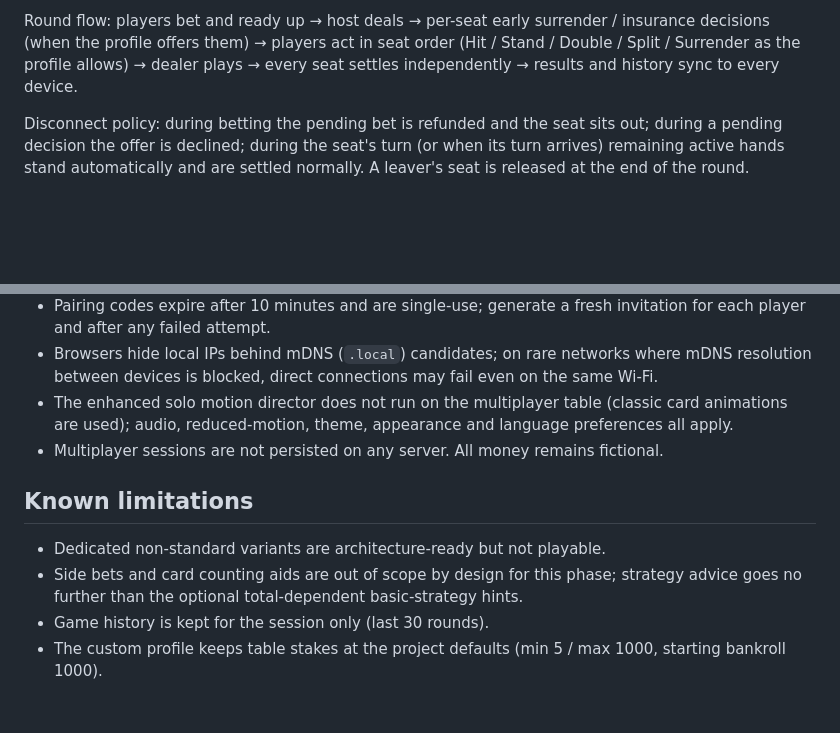
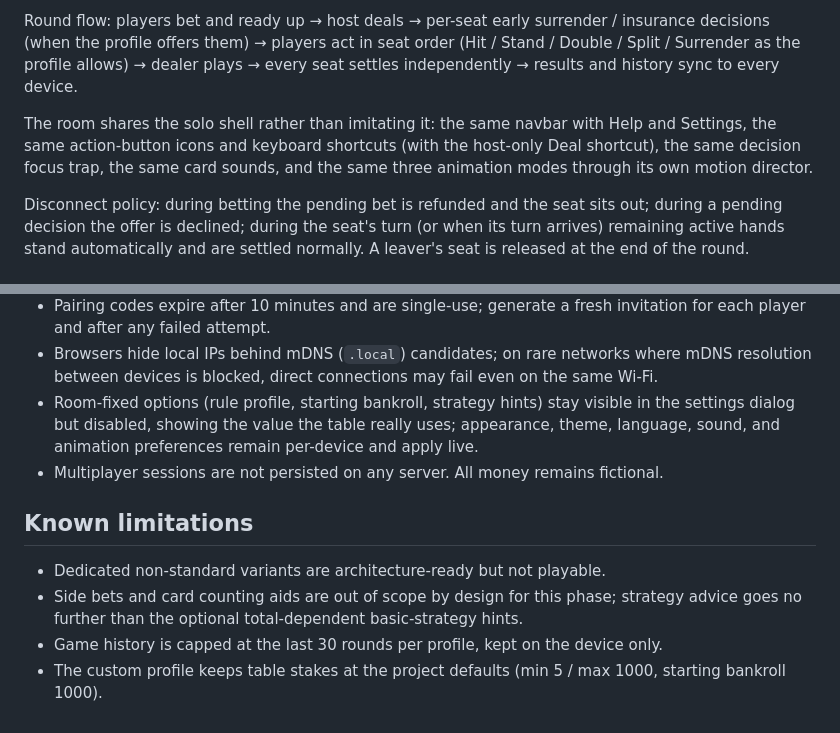
Before and after one commit to LukasMFR/blackjack-lab, a Markdown page: README.md, 2 parts joined by grey strips. GitHub-like rendering; blank space fills up the shorter version.

```diff
--- a/README.md
+++ b/README.md
@@ -286,6 +378,12 @@ act in seat order (Hit / Stand / Double / Split / Surrender as the
 profile allows) → dealer plays → every seat settles independently →
 results and history sync to every device.
 
+The room shares the solo shell rather than imitating it: the same navbar
+with Help and Settings, the same action-button icons and keyboard
+shortcuts (with the host-only Deal shortcut), the same decision focus
+trap, the same card sounds, and the same three animation modes through
+its own motion director.
+
 Disconnect policy: during betting the pending bet is refunded and the
 seat sits out; during a pending decision the offer is declined; during
 the seat's turn (or when its turn arrives) remaining active hands stand
@@ -317,9 +415,10 @@ never persisted, exactly like the solo session store.
 - Browsers hide local IPs behind mDNS (`.local`) candidates; on rare
   networks where mDNS resolution between devices is blocked, direct
   connections may fail even on the same Wi-Fi.
-- The enhanced solo motion director does not run on the multiplayer
-  table (classic card animations are used); audio, reduced-motion,
-  theme, appearance and language preferences all apply.
+- Room-fixed options (rule profile, starting bankroll, strategy hints)
+  stay visible in the settings dialog but disabled, showing the value the
+  table really uses; appearance, theme, language, sound, and animation
+  preferences remain per-device and apply live.
 - Multiplayer sessions are not persisted on any server. All money
   remains fictional.
 
@@ -329,6 +428,7 @@ never persisted, exactly like the solo session store.
 - Side bets and card counting aids are out of scope by design for this
   phase; strategy advice goes no further than the optional
   total-dependent basic-strategy hints.
-- Game history is kept for the session only (last 30 rounds).
+- Game history is capped at the last 30 rounds per profile, kept on the
+  device only.
 - The custom profile keeps table stakes at the project defaults
   (min 5 / max 1000, starting bankroll 1000).
```
Also changed, not shown: other parts of README.md (+108 -16 lines).
